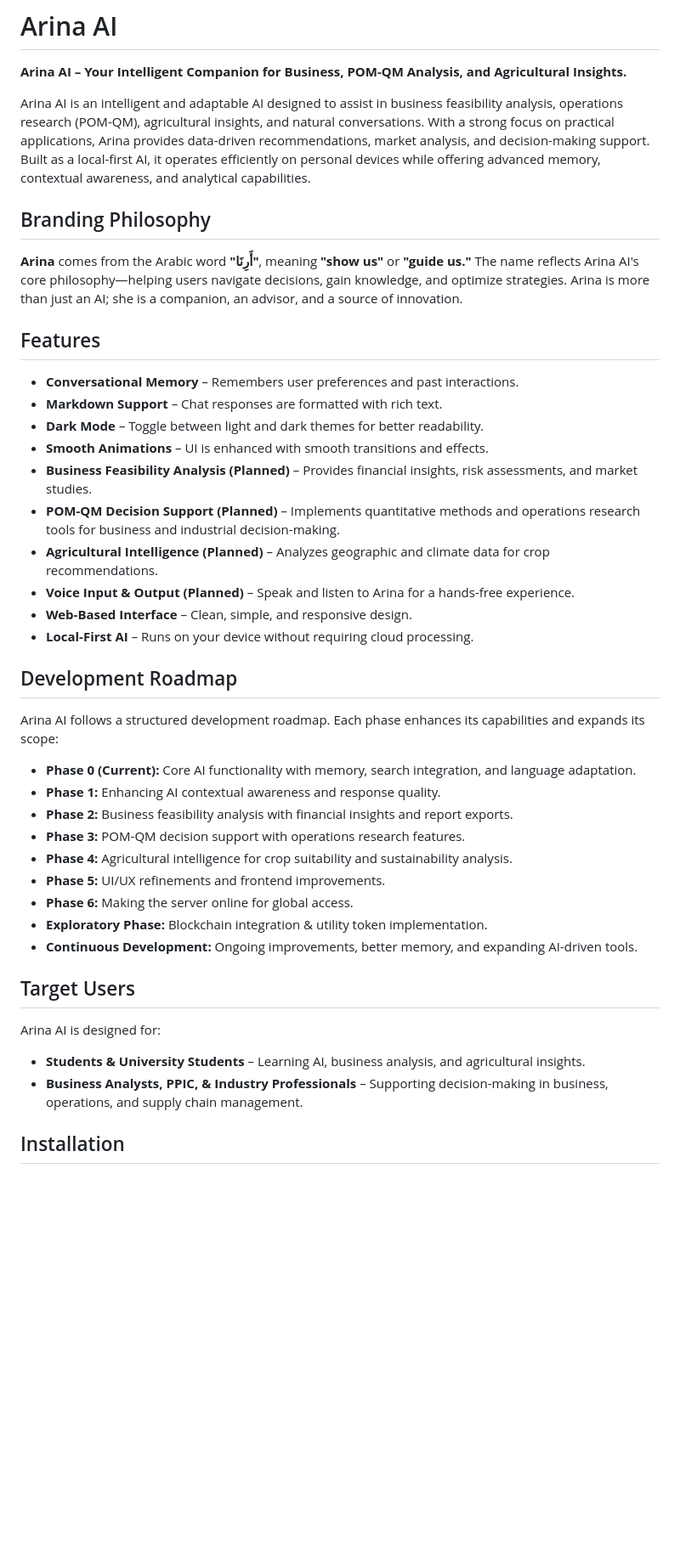
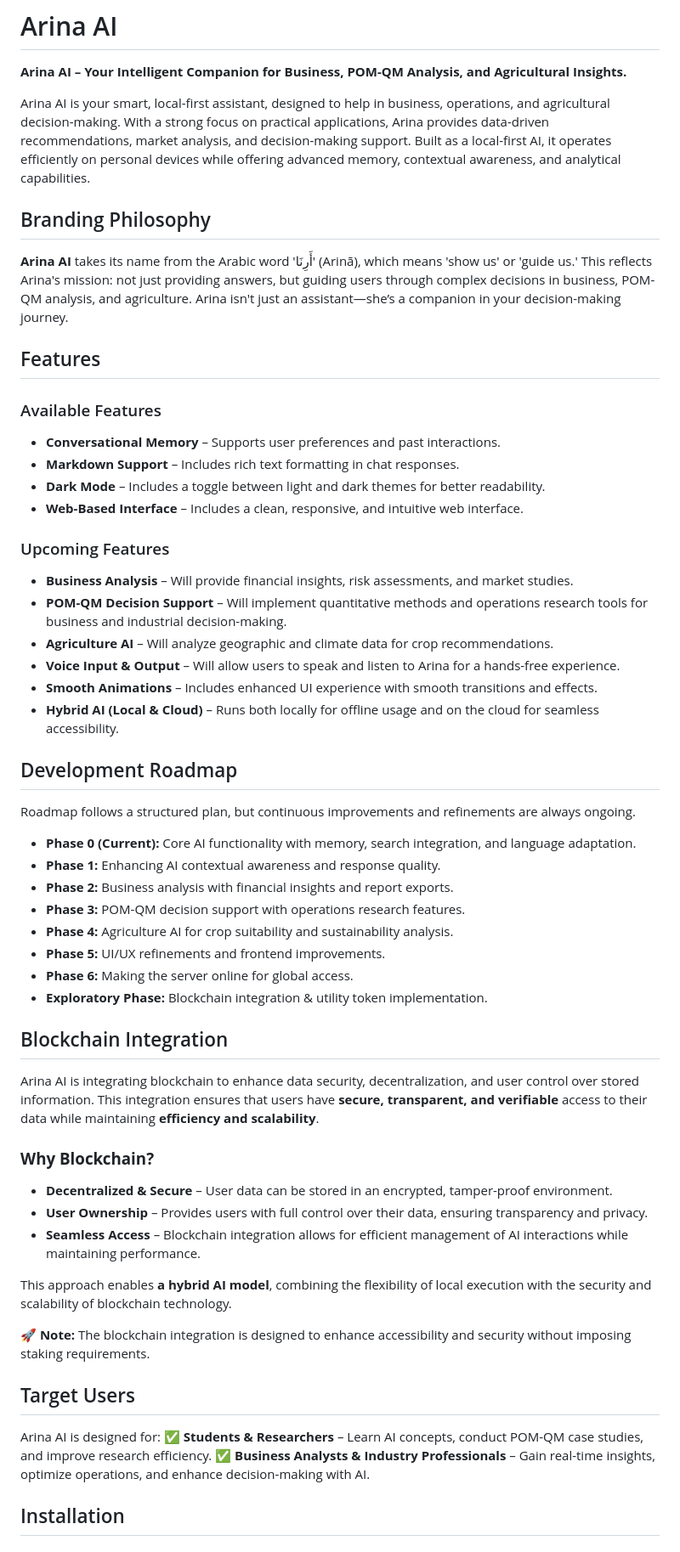
Before and after one commit to adsurkasur/ArinaAI, a Markdown page: README.md, the part around one of its changes. Shown at 85% size. Drawn GitHub-style; blank space fills up the shorter version.

Commit message:
Update README.md
clearer scope

```diff
--- a/README.md
+++ b/README.md
@@ -2,44 +2,60 @@
 
 **Arina AI – Your Intelligent Companion for Business, POM-QM Analysis, and Agricultural Insights.**
 
-Arina AI is an intelligent and adaptable AI designed to assist in business feasibility analysis, operations research (POM-QM), agricultural insights, and natural conversations. With a strong focus on practical applications, Arina provides data-driven recommendations, market analysis, and decision-making support. Built as a local-first AI, it operates efficiently on personal devices while offering advanced memory, contextual awareness, and analytical capabilities.
+Arina AI is your smart, local-first assistant, designed to help in business, operations, and agricultural decision-making. With a strong focus on practical applications, Arina provides data-driven recommendations, market analysis, and decision-making support. Built as a local-first AI, it operates efficiently on personal devices while offering advanced memory, contextual awareness, and analytical capabilities.
 
 ## Branding Philosophy
 
-**Arina** comes from the Arabic word **"أَرِنَا"**, meaning **"show us"** or **"guide us."** The name reflects Arina AI's core philosophy—helping users navigate decisions, gain knowledge, and optimize strategies. Arina is more than just an AI; she is a companion, an advisor, and a source of innovation.
+**Arina AI** takes its name from the Arabic word 'أَرِنَا' (Arinā), which means 'show us' or 'guide us.' This reflects Arina's mission: not just providing answers, but guiding users through complex decisions in business, POM-QM analysis, and agriculture. Arina isn't just an assistant—she’s a companion in your decision-making journey.
 
 ## Features
 
-- **Conversational Memory** – Remembers user preferences and past interactions.
-- **Markdown Support** – Chat responses are formatted with rich text.
-- **Dark Mode** – Toggle between light and dark themes for better readability.
-- **Smooth Animations** – UI is enhanced with smooth transitions and effects.
-- **Business Feasibility Analysis (Planned)** – Provides financial insights, risk assessments, and market studies.
-- **POM-QM Decision Support (Planned)** – Implements quantitative methods and operations research tools for business and industrial decision-making.
-- **Agricultural Intelligence (Planned)** – Analyzes geographic and climate data for crop recommendations.
-- **Voice Input & Output (Planned)** – Speak and listen to Arina for a hands-free experience.
-- **Web-Based Interface** – Clean, simple, and responsive design.
-- **Local-First AI** – Runs on your device without requiring cloud processing.
+### Available Features
+- **Conversational Memory** – Supports user preferences and past interactions.
+- **Markdown Support** – Includes rich text formatting in chat responses.
+- **Dark Mode** – Includes a toggle between light and dark themes for better readability.
+- **Web-Based Interface** – Includes a clean, responsive, and intuitive web interface.
+
+### Upcoming Features
+- **Business Analysis** – Will provide financial insights, risk assessments, and market studies.
+- **POM-QM Decision Support** – Will implement quantitative methods and operations research tools for business and industrial decision-making.
+- **Agriculture AI** – Will analyze geographic and climate data for crop recommendations.
+- **Voice Input & Output** – Will allow users to speak and listen to Arina for a hands-free experience.
+- **Smooth Animations** – Includes enhanced UI experience with smooth transitions and effects.
+- **Hybrid AI (Local & Cloud)** – Runs both locally for offline usage and on the cloud for seamless accessibility.
+
 
 ## Development Roadmap
 
-Arina AI follows a structured development roadmap. Each phase enhances its capabilities and expands its scope:
+Roadmap follows a structured plan, but continuous improvements and refinements are always ongoing.
 
 - **Phase 0 (Current):** Core AI functionality with memory, search integration, and language adaptation.
 - **Phase 1:** Enhancing AI contextual awareness and response quality.
-- **Phase 2:** Business feasibility analysis with financial insights and report exports.
+- **Phase 2:** Business analysis with financial insights and report exports.
 - **Phase 3:** POM-QM decision support with operations research features.
-- **Phase 4:** Agricultural intelligence for crop suitability and sustainability analysis.
+- **Phase 4:** Agriculture AI for crop suitability and sustainability analysis.
 - **Phase 5:** UI/UX refinements and frontend improvements.
 - **Phase 6:** Making the server online for global access.
 - **Exploratory Phase:** Blockchain integration & utility token implementation.
-- **Continuous Development:** Ongoing improvements, better memory, and expanding AI-driven tools.
+
+## Blockchain Integration
+
+Arina AI is integrating blockchain to enhance data security, decentralization, and user control over stored information. This integration ensures that users have **secure, transparent, and verifiable** access to their data while maintaining **efficiency and scalability**.
+
+### **Why Blockchain?**
+- **Decentralized & Secure** – User data can be stored in an encrypted, tamper-proof environment.
+- **User Ownership** – Provides users with full control over their data, ensuring transparency and privacy.
+- **Seamless Access** – Blockchain integration allows for efficient management of AI interactions while maintaining performance.
+
+This approach enables **a hybrid AI model**, combining the flexibility of local execution with the security and scalability of blockchain technology.
+
+🚀 **Note:** The blockchain integration is designed to enhance accessibility and security without imposing staking requirements.
 
 ## Target Users
 
 Arina AI is designed for:
-- **Students & University Students** – Learning AI, business analysis, and agricultural insights.
-- **Business Analysts, PPIC, & Industry Professionals** – Supporting decision-making in business, operations, and supply chain management.
+✅ **Students & Researchers** – Learn AI concepts, conduct POM-QM case studies, and improve research efficiency.
+✅ **Business Analysts & Industry Professionals** – Gain real-time insights, optimize operations, and enhance decision-making with AI.
 
 ## Installation
 
```
Also changed, not shown: other parts of README.md (+1 -1 lines).
